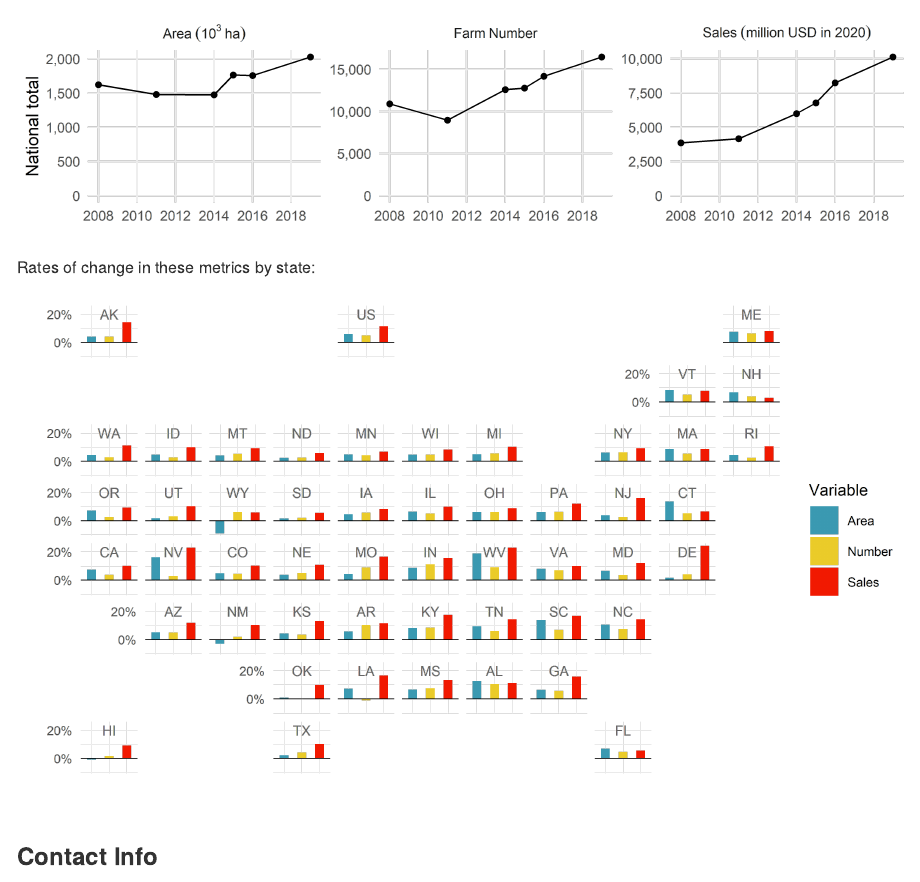
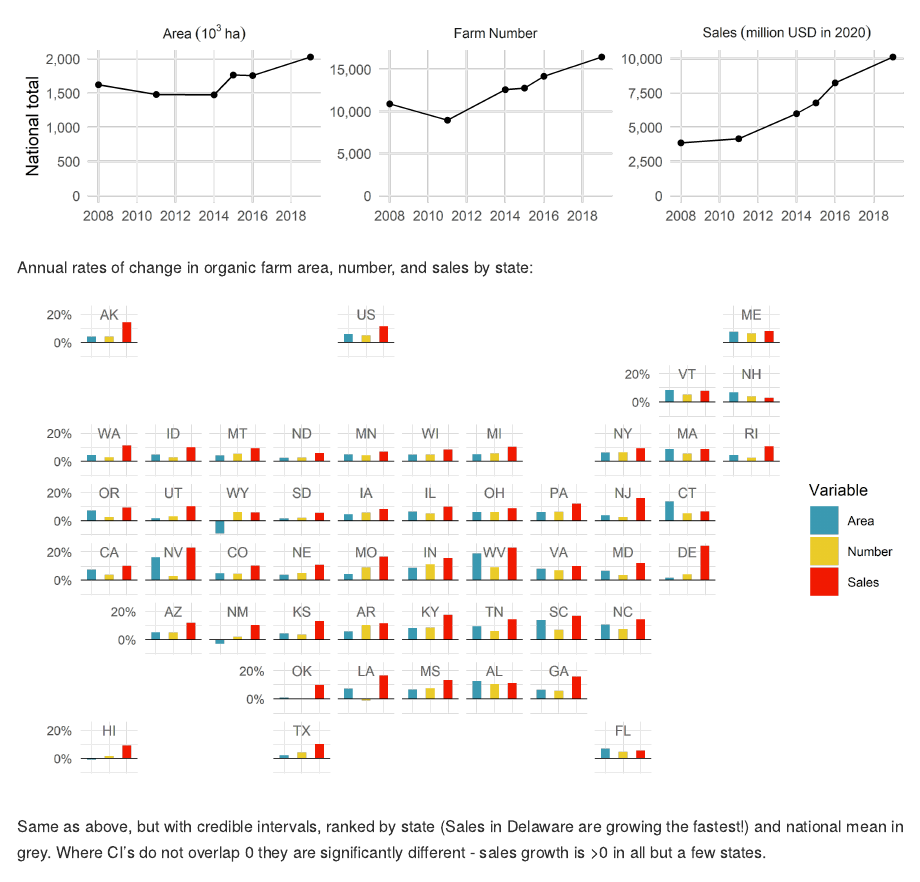
Before and after one commit to az-digitalag/state_organic_ag, an R Markdown document (README.Rmd): the page in a window 1100 px wide, from 5740 px down. The pictures show the output file README.md that the author committed with the source, drawn offline in the style of GitHub.

Commit message:
added a figure

```diff
--- a/README.Rmd
+++ b/README.Rmd
@@ -174,7 +174,8 @@ National trends in organic ag sales, farm number, and farm area:
 
 ![](figures/Fig2_imputed_natl_sum.png)
 
-Rates of change in these metrics by state:
+Annual rates of change in organic farm area, number, and sales by state:
 
 ![](figures/Fig3_pred_rates.png)
+Same as above, but with credible intervals, ranked by state (Sales in Delaware are growing the fastest!) and national mean in grey. Where CI's do not overlap 0 they are significantly different - sales growth is >0 in all but a few states.
 
```
Also changed, not shown: README.md, README.Rmd (1 more changed lines).
